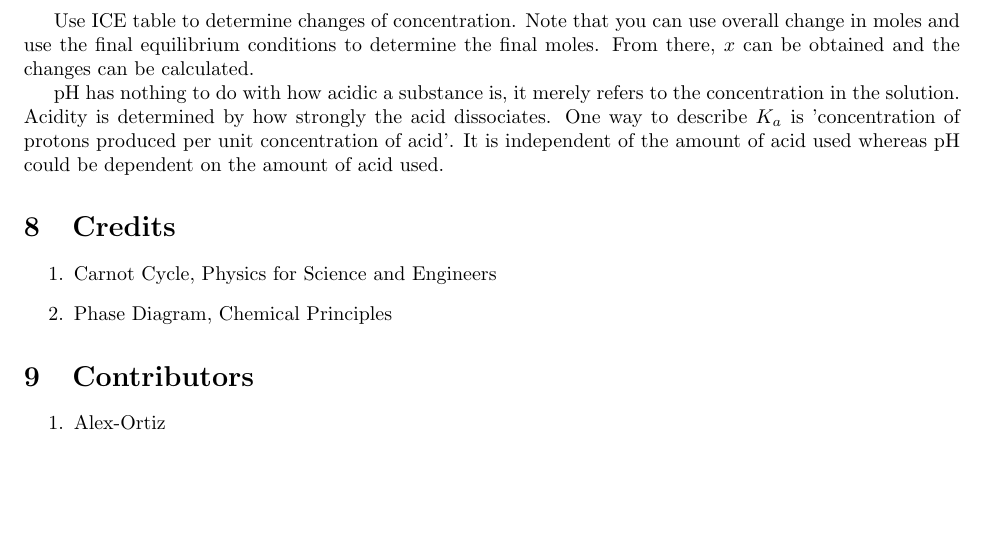
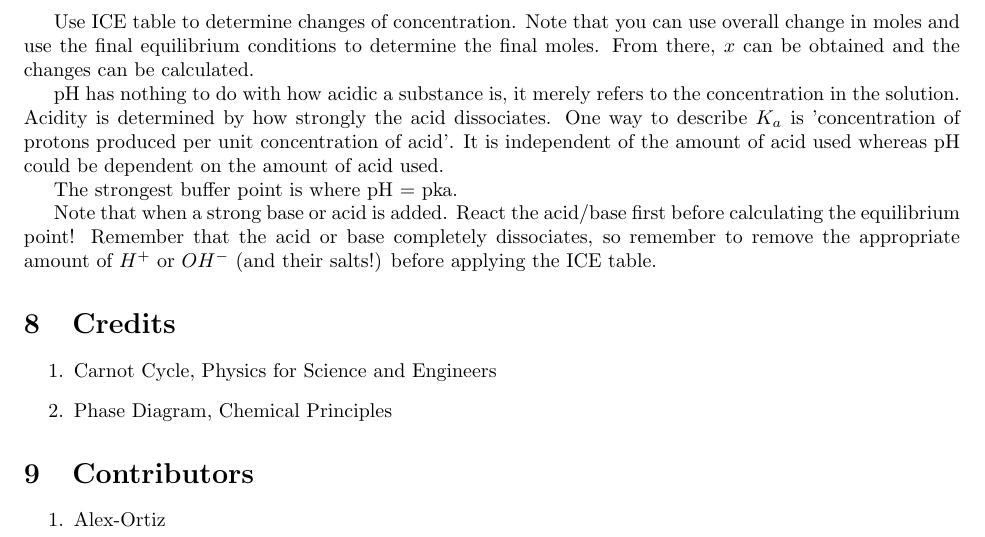
Before and after one commit to iota-sigma-pi/Chem-172, a LaTeX document (Chemistry.tex): part of page 4 of 4, cut so that both start at the same text, the shorter picture padded with empty space. Compiled offline with pdfLaTeX.

Commit message:
added lecture notes

```diff
--- a/Chemistry.tex
+++ b/Chemistry.tex
@@ -257,6 +265,13 @@ Use ICE table to determine changes of concentration. Note that you can use overa
 
 pH has nothing to do with how acidic a substance is, it merely refers to the concentration in the solution. Acidity is determined by how strongly the acid dissociates. One way to describe $K_a$ is 'concentration of protons produced per unit concentration of acid'. It is independent of the amount of acid used whereas pH could be dependent on the amount of acid used.
 
+The strongest buffer point is where pH = pka.
+
+Note that when a strong base or acid is added. React the acid/base first before calculating the equilibrium point! Remember that the acid or base completely dissociates, so remember to remove the appropriate amount of $H^+$ or $OH^-$ (and their salts!) before applying the ICE table.
+
+
+
+
 \section{Credits}
 \begin{enumerate}
 \item Carnot Cycle, Physics for Science and Engineers
```
Also changed, not shown: Chemistry.pdf, Chemistry.tex (8 more changed lines).
